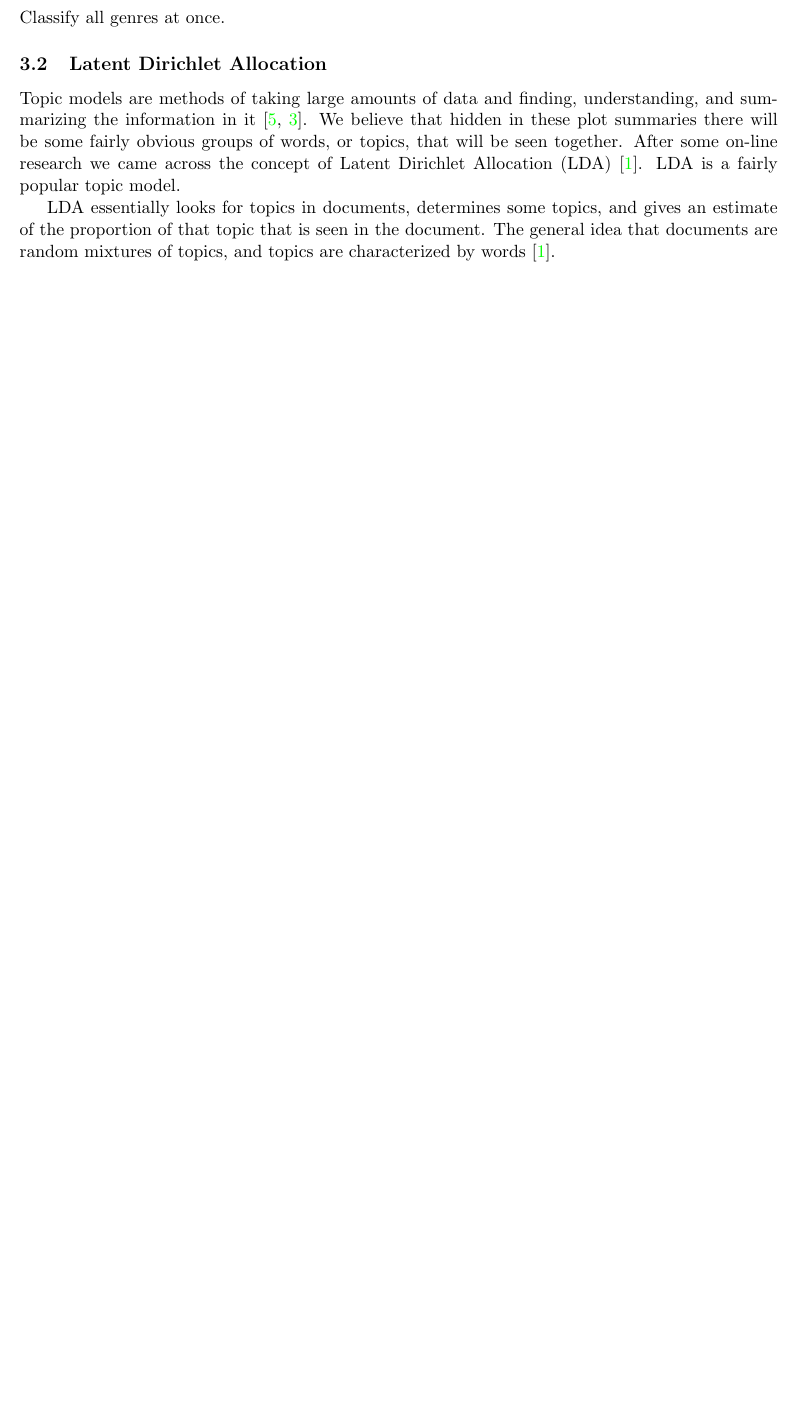
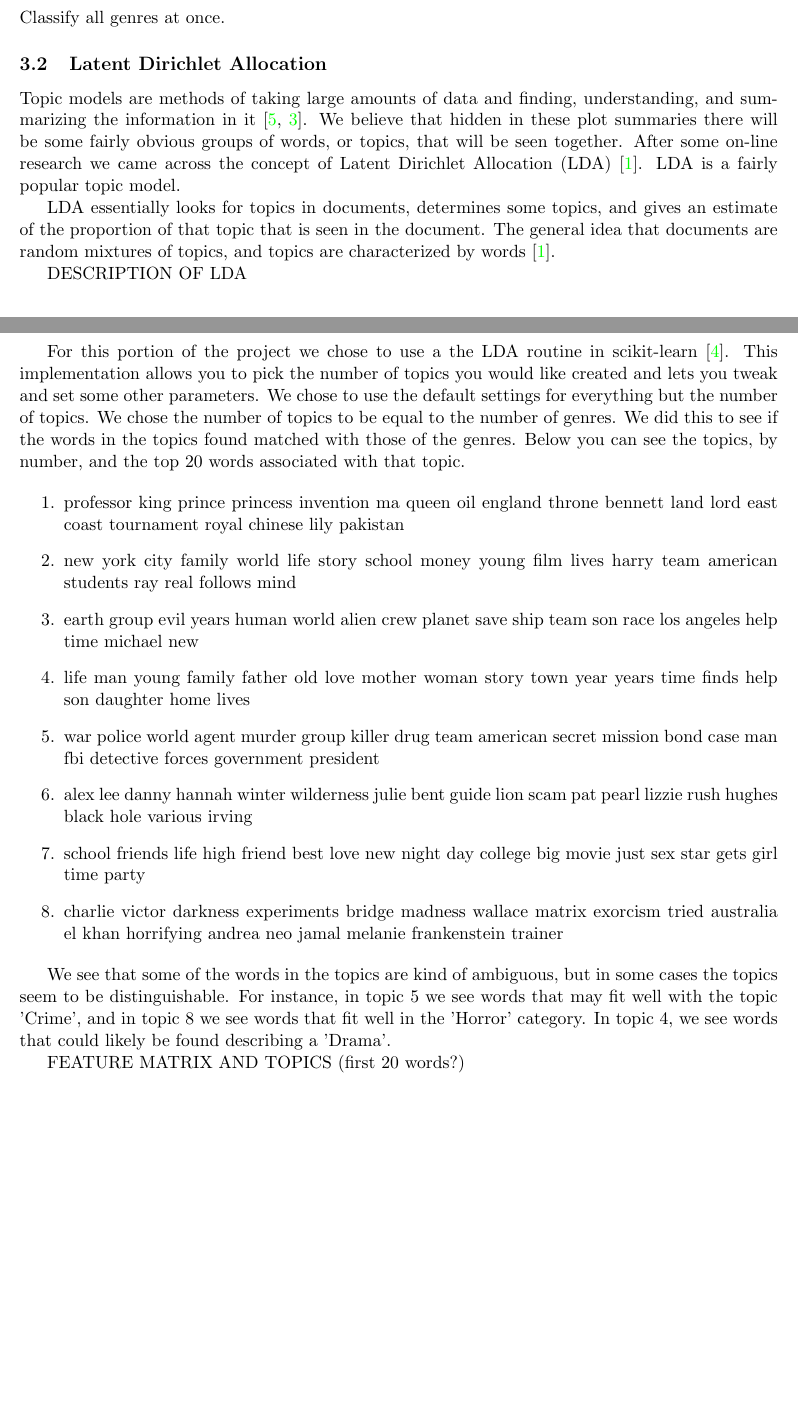
Before and after one commit to bkimmig/data-mining-project, a LaTeX document (final_report/final_report.tex): part of page 3 of 4 before the commit and two parts of pages 3 and 4 of 5 after it, the two joined at a grey line, cut so that both start at the same text, the shorter picture padded with empty space. Compiled offline with pdfLaTeX.

```diff
--- a/final_report/final_report.tex
+++ b/final_report/final_report.tex
@@ -86,6 +85,33 @@
 
 LDA essentially looks for topics in documents, determines some topics, and gives an estimate of the proportion of that topic that is seen in the document. The general idea that documents are random mixtures of topics, and topics are characterized by words \cite{blei2003}.
 
+% TODO
+DESCRIPTION OF LDA
+
+For this portion of the project we chose to use a the LDA routine in scikit-learn \cite{scikit-learn}. This implementation allows you to pick the number of topics you would like created and lets you tweak and set some other parameters. We chose to use the default settings for everything but the number of topics. We chose the number of topics to be equal to the number of genres. We did this to see if the words in the topics found matched with those of the genres. Below you can see the topics, by number, and the top 20 words associated with that topic.
+
+\begin{enumerate}
+\item professor king prince princess invention ma queen oil england throne bennett land lord east coast tournament royal chinese lily pakistan
+
+\item new york city family world life story school money young film lives harry team american students ray real follows mind
+
+\item earth group evil years human world alien crew planet save ship team son race los angeles help time michael new
+
+\item life man young family father old love mother woman story town year years time finds help son daughter home lives
+
+\item war police world agent murder group killer drug team american secret mission bond case man fbi detective forces government president
+
+\item alex lee danny hannah winter wilderness julie bent guide lion scam pat pearl lizzie rush hughes black hole various irving
+
+\item school friends life high friend best love new night day college big movie just sex star gets girl time party
+
+\item charlie victor darkness experiments bridge madness wallace matrix exorcism tried australia el khan horrifying andrea neo jamal melanie frankenstein trainer
+\end{enumerate}
+
+We see that some of the words in the topics are kind of ambiguous, but in some cases the topics seem to be distinguishable. For instance, in topic 5 we see words that may fit well with the topic 'Crime', and in topic 8 we see words that fit well in the 'Horror' category. In topic 4, we see words that could likely be found describing a 'Drama'.
+
+FEATURE MATRIX AND TOPICS (first 20 words?)
+
 \subsubsection{Linear Regression}
 
 \subsubsection{Logistic Regression}
```
Also changed, not shown: final_report/final_report.pdf, final_report/genres.pdf, final_report/one_hot_genres.pdf, final_report/final_report.tex (7 more changed lines), 3 other files.
